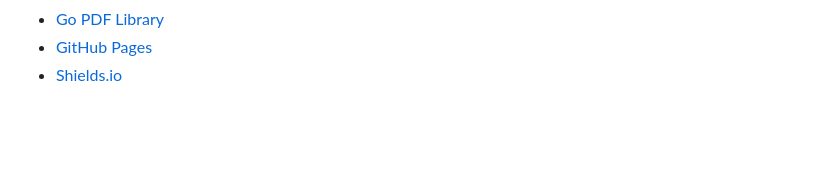
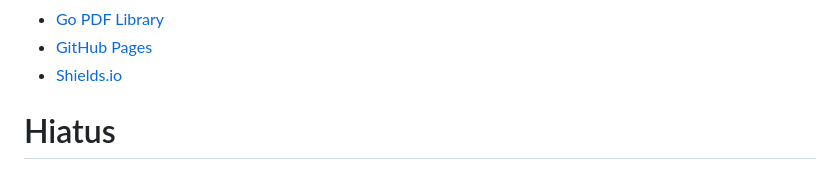
Before and after one commit to Codenames-Ren/Billing-System, a Markdown page: README.md, the part around the change. GitHub-like rendering; blank space fills up the shorter version.

```diff
--- a/README.md
+++ b/README.md
@@ -399,3 +399,6 @@ Sumber daya dan tools yang membantu pengembangan proyek ini:
 [JavaScript-url]: https://developer.mozilla.org/en-US/docs/Web/JavaScript
 [MikroTik.com]: https://img.shields.io/badge/mikrotik-%23293241.svg?style=for-the-badge&logo=mikrotik&logoColor=white
 [MikroTik-url]: https://mikrotik.com/
+
+
+# Hiatus
```
